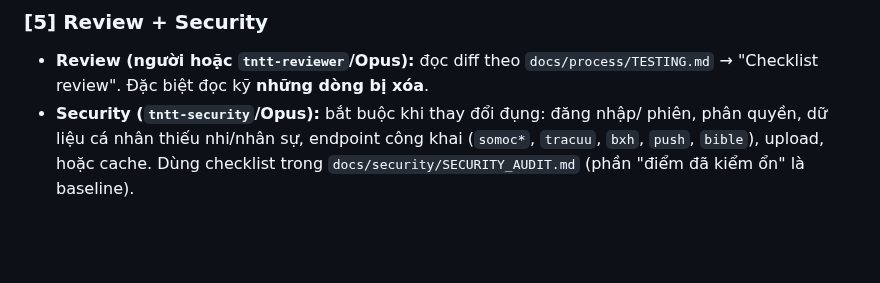
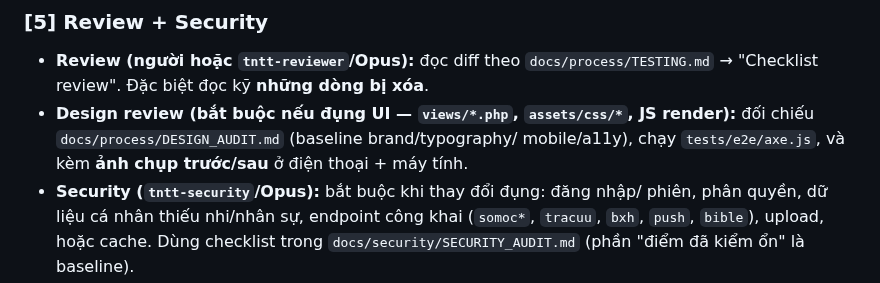
Before and after one commit to josephvinh/glyphutrung, a Markdown page: docs/process/FEATURE_WORKFLOW.md, the part around the change. Drawn GitHub-style; blank space fills up the shorter version.

```diff
--- a/docs/process/FEATURE_WORKFLOW.md
+++ b/docs/process/FEATURE_WORKFLOW.md
@@ -140,6 +140,10 @@ màn hình (trước/sau).
 - **Review (người hoặc `tntt-reviewer`/Opus):** đọc diff theo
   `docs/process/TESTING.md` → "Checklist review". Đặc biệt đọc kỹ **những dòng bị
   xóa**.
+- **Design review (bắt buộc nếu đụng UI — `views/*.php`, `assets/css/*`, JS
+  render):** đối chiếu `docs/process/DESIGN_AUDIT.md` (baseline brand/typography/
+  mobile/a11y), chạy `tests/e2e/axe.js`, và kèm **ảnh chụp trước/sau** ở điện
+  thoại + máy tính.
 - **Security (`tntt-security`/Opus):** bắt buộc khi thay đổi đụng: đăng nhập/
   phiên, phân quyền, dữ liệu cá nhân thiếu nhi/nhân sự, endpoint công khai
   (`somoc*`, `tracuu`, `bxh`, `push`, `bible`), upload, hoặc cache. Dùng checklist
```
Also changed, not shown: CLAUDE.md (+2 -2 lines), docs/process/DESIGN_AUDIT.md (added, +160 -0 lines).
